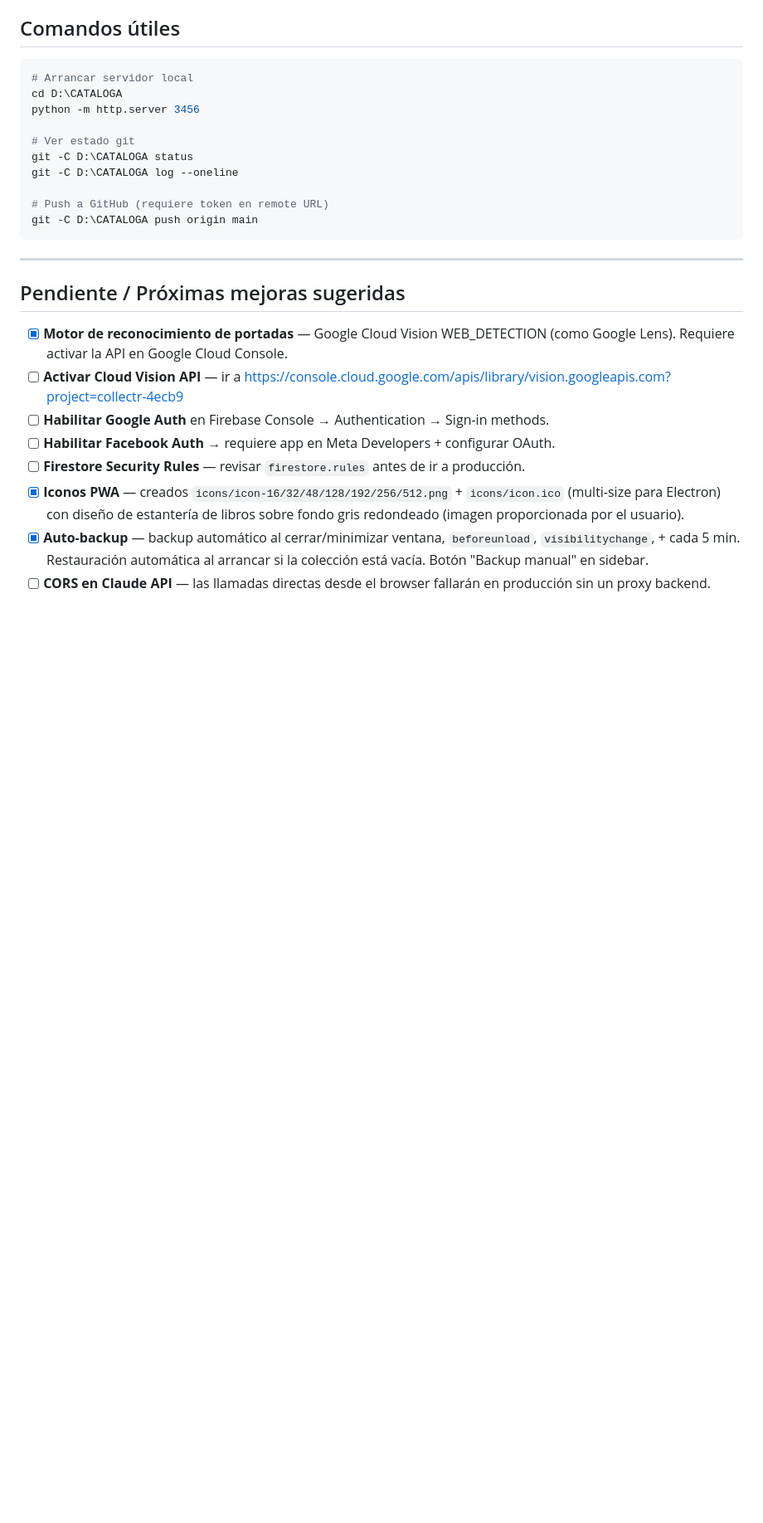
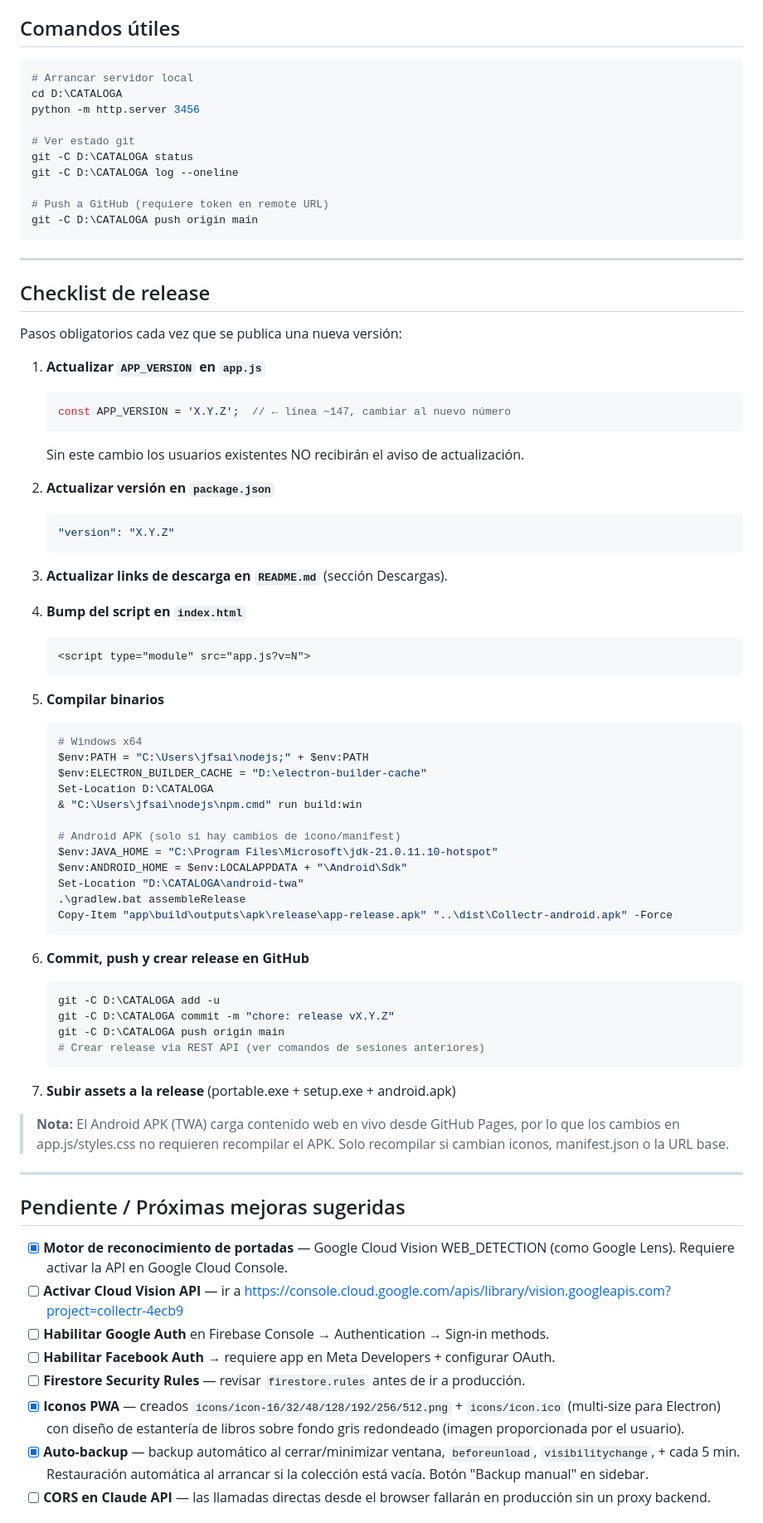
Before and after one commit to JFSAINTS/collectr, a Markdown page: CLAUDE.md, the part around one of its changes. Shown at 83% size. GitHub-like rendering; blank space fills up the shorter version.

````diff
--- a/CLAUDE.md
+++ b/CLAUDE.md
@@ -238,6 +238,60 @@ git -C D:\CATALOGA push origin main
 
 ---
 
+## Checklist de release
+
+Pasos obligatorios cada vez que se publica una nueva versión:
+
+1. **Actualizar `APP_VERSION` en `app.js`**
+   ```js
+   const APP_VERSION = 'X.Y.Z';  // ← línea ~147, cambiar al nuevo número
+   ```
+   Sin este cambio los usuarios existentes NO recibirán el aviso de actualización.
+
+2. **Actualizar versión en `package.json`**
+   ```json
+   "version": "X.Y.Z"
+   ```
+
+3. **Actualizar links de descarga en `README.md`** (sección Descargas).
+
+4. **Bump del script en `index.html`**
+   ```html
+   <script type="module" src="app.js?v=N">
+   ```
+
+5. **Compilar binarios**
+   ```powershell
+   # Windows x64
+   $env:PATH = "C:\Users\jfsai\nodejs;" + $env:PATH
+   $env:ELECTRON_BUILDER_CACHE = "D:\electron-builder-cache"
+   Set-Location D:\CATALOGA
+   & "C:\Users\jfsai\nodejs\npm.cmd" run build:win
+
+   # Android APK (solo si hay cambios de icono/manifest)
+   $env:JAVA_HOME = "C:\Program Files\Microsoft\jdk-21.0.11.10-hotspot"
+   $env:ANDROID_HOME = $env:LOCALAPPDATA + "\Android\Sdk"
+   Set-Location "D:\CATALOGA\android-twa"
+   .\gradlew.bat assembleRelease
+   Copy-Item "app\build\outputs\apk\release\app-release.apk" "..\dist\Collectr-android.apk" -Force
+   ```
+
+6. **Commit, push y crear release en GitHub**
+   ```powershell
+   git -C D:\CATALOGA add -u
+   git -C D:\CATALOGA commit -m "chore: release vX.Y.Z"
+   git -C D:\CATALOGA push origin main
+   # Crear release via REST API (ver comandos de sesiones anteriores)
+   ```
+
+7. **Subir assets a la release** (portable.exe + setup.exe + android.apk)
+
+> **Nota:** El Android APK (TWA) carga contenido web en vivo desde GitHub Pages,
+> por lo que los cambios en app.js/styles.css no requieren recompilar el APK.
+> Solo recompilar si cambian iconos, manifest.json o la URL base.
+
+---
+
 ## Pendiente / Próximas mejoras sugeridas
 
 - [x] **Motor de reconocimiento de portadas** — Google Cloud Vision WEB_DETECTION (como Google Lens). Requiere activar la API en Google Cloud Console.
````
Also changed, not shown: other parts of CLAUDE.md (+32 -0 lines).
